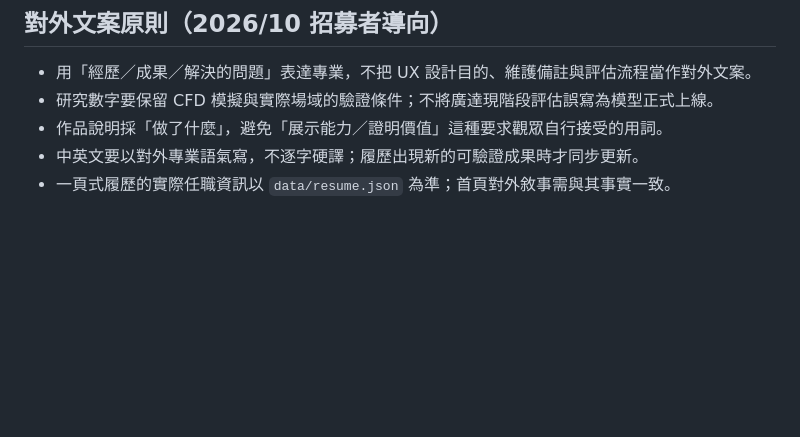
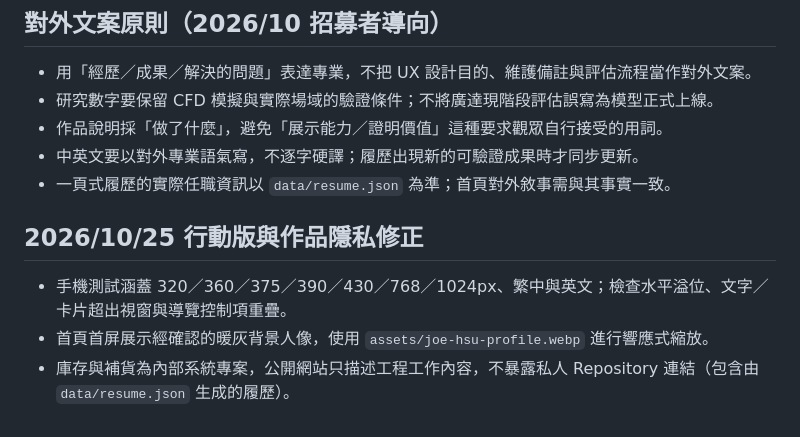
Before and after one commit to joe0827joe/joe0827joe.github.io, a Markdown page: README.md, the part around the change. Rendered like a GitHub page; blank space fills up the shorter version.

Commit message:
docs: record responsive test matrix and private repository disclosure rules

```diff
--- a/README.md
+++ b/README.md
@@ -68,3 +68,8 @@
 - 作品說明採「做了什麼」，避免「展示能力／證明價值」這種要求觀眾自行接受的用詞。
 - 中英文要以對外專業語氣寫，不逐字硬譯；履歷出現新的可驗證成果時才同步更新。
 - 一頁式履歷的實際任職資訊以 `data/resume.json` 為準；首頁對外敘事需與其事實一致。
+
+## 2026/10/25 行動版與作品隱私修正
+- 手機測試涵蓋 320／360／375／390／430／768／1024px、繁中與英文；檢查水平溢位、文字／卡片超出視窗與導覽控制項重疊。
+- 首頁首屏展示經確認的暖灰背景人像，使用 `assets/joe-hsu-profile.webp` 進行響應式縮放。
+- 庫存與補貨為內部系統專案，公開網站只描述工程工作內容，不暴露私人 Repository 連結（包含由 `data/resume.json` 生成的履歷）。
```
